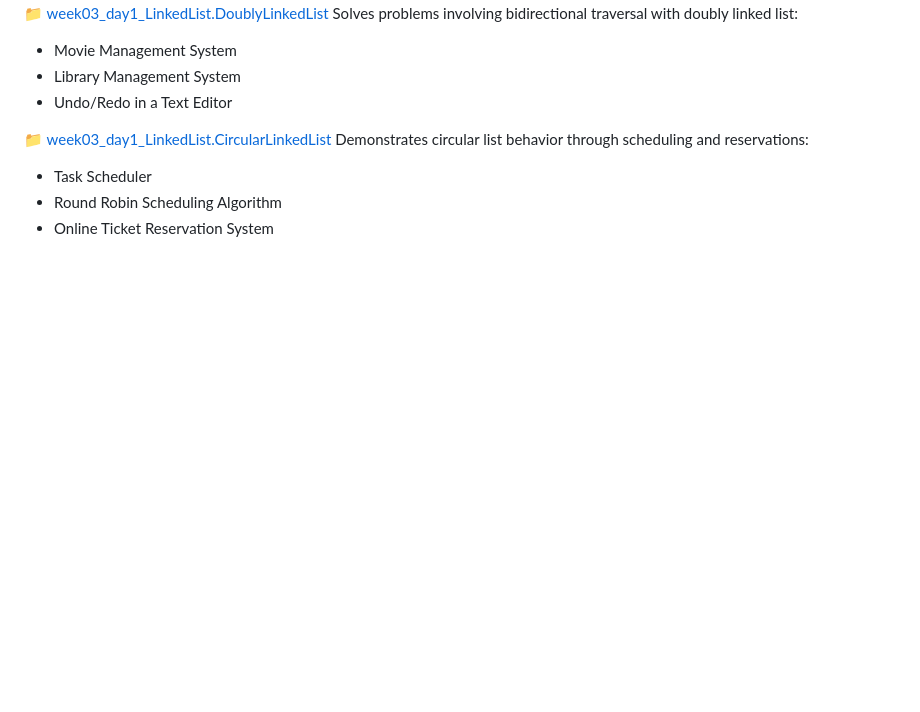
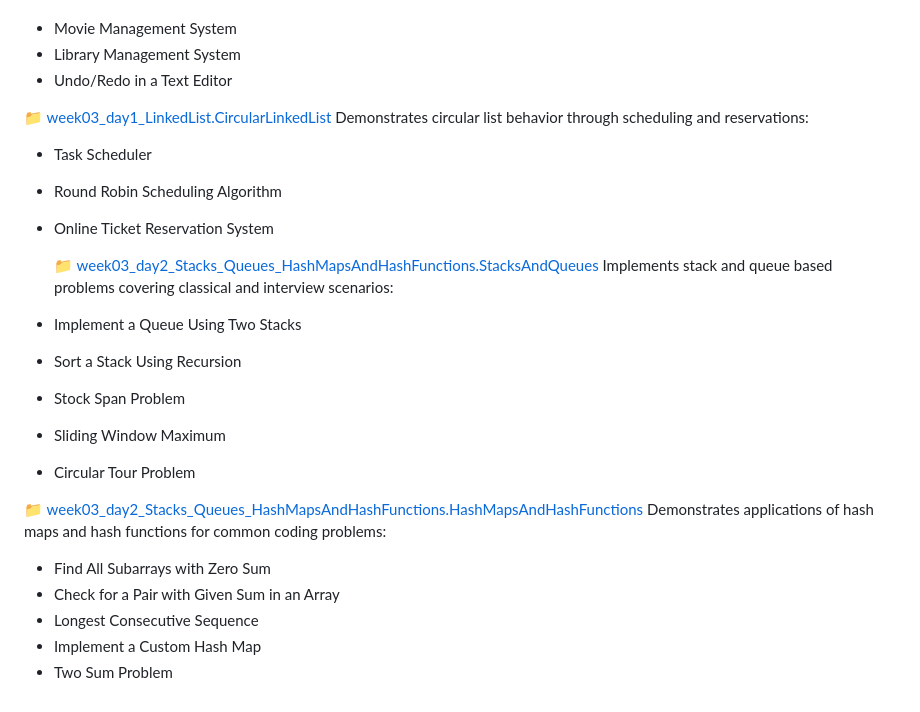
Before and after one commit to arpit1674/BridgeLabz-SIPP-Training, a Markdown page: README.md, the part around the change. Drawn GitHub-style; blank space fills up the shorter version.

```diff
--- a/README.md
+++ b/README.md
@@ -109,3 +109,19 @@ Demonstrates circular list behavior through scheduling and reservations:
 - Task Scheduler
 - Round Robin Scheduling Algorithm
 - Online Ticket Reservation System
+
+  📁 [week03_day2_Stacks_Queues_HashMapsAndHashFunctions.StacksAndQueues](https://github.com/arpit1674/BridgeLabz-SIPP-Training/tree/main/src/week03_day2_Stacks_Queues_HashMapsAndHashFunctions/StacksAndQueues)
+Implements stack and queue based problems covering classical and interview scenarios:
+- Implement a Queue Using Two Stacks
+- Sort a Stack Using Recursion
+- Stock Span Problem
+- Sliding Window Maximum
+- Circular Tour Problem
+
+📁 [week03_day2_Stacks_Queues_HashMapsAndHashFunctions.HashMapsAndHashFunctions](https://github.com/arpit1674/BridgeLabz-SIPP-Training/tree/main/src/week03_day2_Stacks_Queues_HashMapsAndHashFunctions/HashMapsAndHashFunctions)
+Demonstrates applications of hash maps and hash functions for common coding problems:
+- Find All Subarrays with Zero Sum
+- Check for a Pair with Given Sum in an Array
+- Longest Consecutive Sequence
+- Implement a Custom Hash Map
+- Two Sum Problem
```
